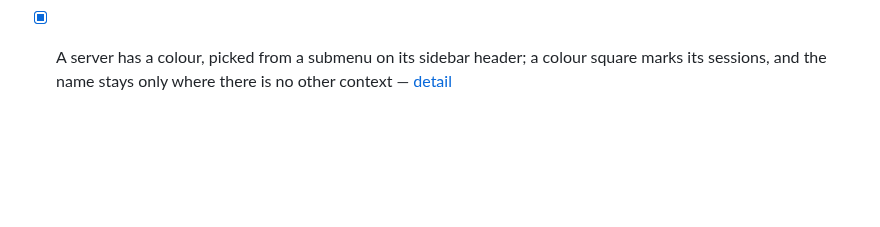
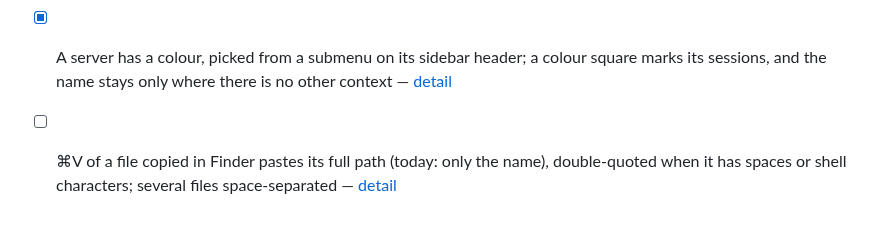
Before and after one commit to ddrscott/max-pane, a Markdown page: docs/work/queue.md, the part around the change. Drawn GitHub-style; blank space fills up the shorter version.

Commit message:
chore: queue pasting a Finder file as its full, quoted path
Co-Authored-By: Claude Fable 5.1 <noreply@anthropic.com>

```diff
--- a/docs/work/queue.md
+++ b/docs/work/queue.md
@@ -54,3 +54,4 @@
 - [x] Remote presence: a server chip marks remote sessions everywhere, and a dead server shows at once on its header, its rows, its lanes and its tiles — [detail](remote-presence.md)
 - [x] Collapsing a sidebar group (directory or server) hides its lanes from the strip and gallery; expanding brings them back — [detail](sidebar-collapse-hides-lanes.md) — a sibling of the gather filter in the core (lane ids, because a sidebar group is a cwd and not a tag), persisted in the ledger; hidden is not closed; focus landing in a folded group opens it; ADR-0024
 - [x] A server has a colour, picked from a submenu on its sidebar header; a colour square marks its sessions, and the name stays only where there is no other context — [detail](server-colour.md)
+- [ ] ⌘V of a file copied in Finder pastes its full path (today: only the name), double-quoted when it has spaces or shell characters; several files space-separated — [detail](paste-file-paths.md)
```
Also changed, not shown: docs/work/paste-file-paths.md (added, +90 -0 lines).
